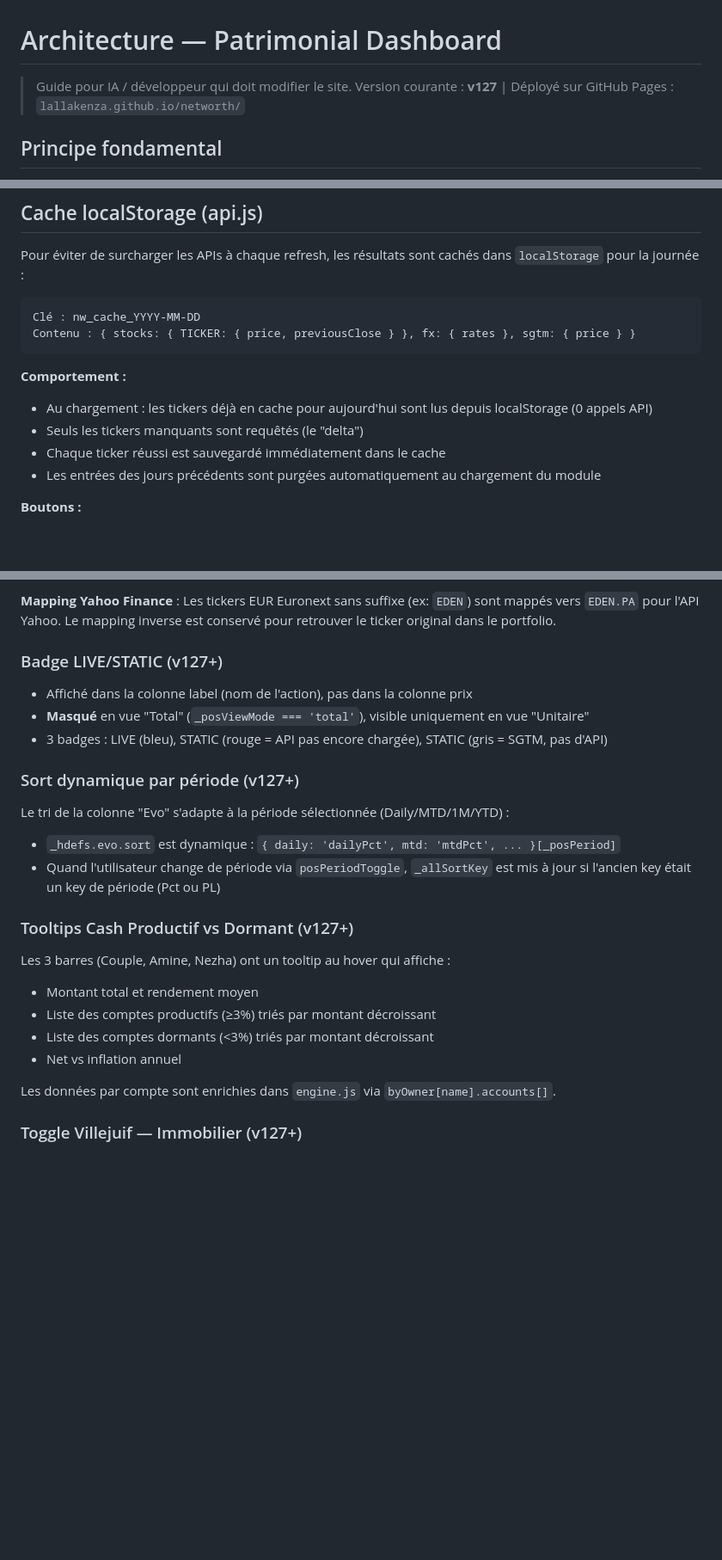
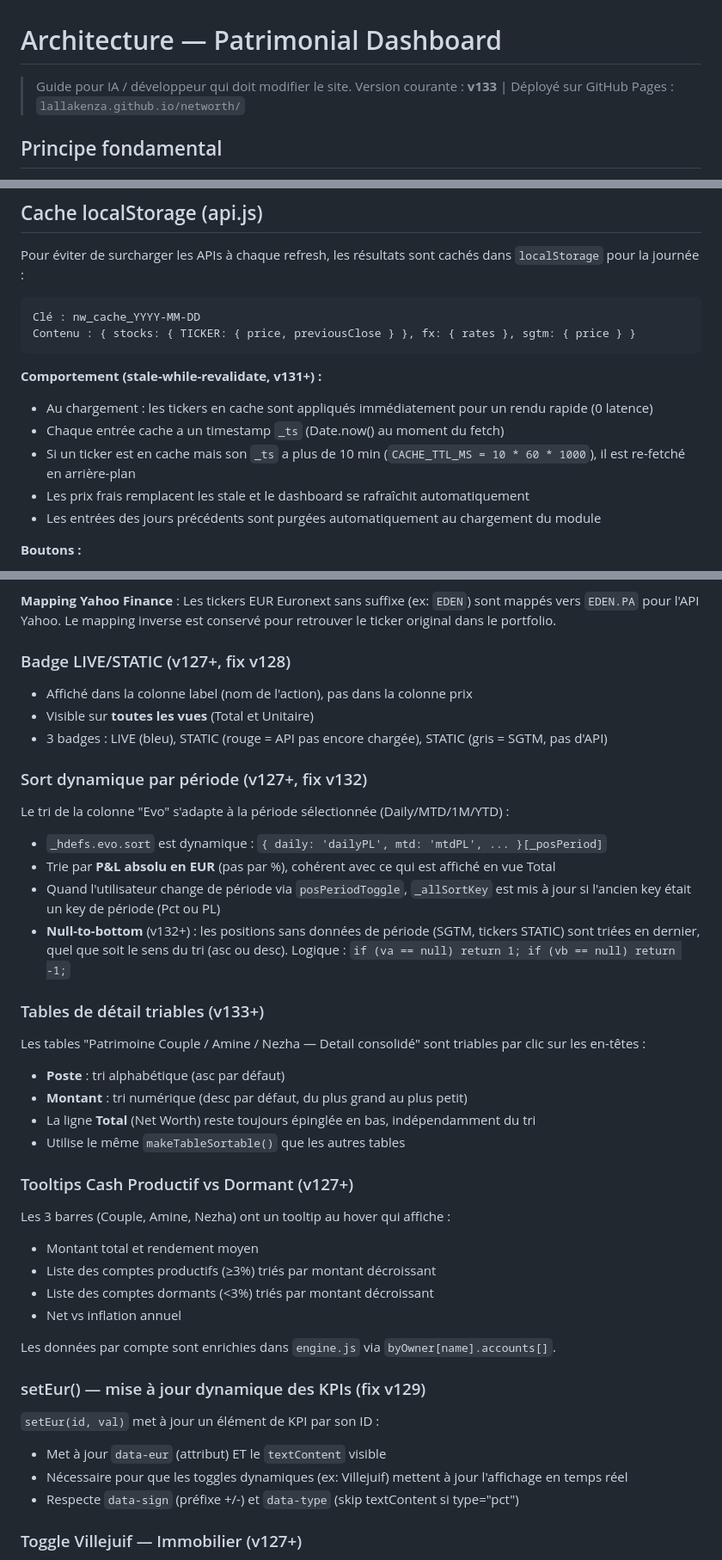
Before and after one commit to lallakenza/networth, a Markdown page: ARCHITECTURE.md, 3 parts joined by grey strips. Shown at 86% size. Rendered like a GitHub page; blank space fills up the shorter version.

Commit message:
docs: update ARCHITECTURE.md to v133
Document v128-v133 changes:
- Cache TTL stale-while-revalidate (v131)
- LIVE badge visible on all views (v128)
- setEur() fix for dynamic KPI updates (v129)
- Evo sort by absolute PL, null-to-bottom (v132)
- Sortable detail tables Couple/Amine/Nezha (v133)

Co-Authored-By: Claude Opus 4.6 <noreply@anthropic.com>

````diff
--- a/ARCHITECTURE.md
+++ b/ARCHITECTURE.md
@@ -1,7 +1,7 @@
 # Architecture — Patrimonial Dashboard
 
 > Guide pour IA / développeur qui doit modifier le site.
-> Version courante : **v127** | Déployé sur GitHub Pages : `lallakenza.github.io/networth/`
+> Version courante : **v133** | Déployé sur GitHub Pages : `lallakenza.github.io/networth/`
 
 ## Principe fondamental
 
@@ -188,10 +188,11 @@ Clé : nw_cache_YYYY-MM-DD
 Contenu : { stocks: { TICKER: { price, previousClose } }, fx: { rates }, sgtm: { price } }
 ```
 
-**Comportement :**
-- Au chargement : les tickers déjà en cache pour aujourd'hui sont lus depuis localStorage (0 appels API)
-- Seuls les tickers manquants sont requêtés (le "delta")
-- Chaque ticker réussi est sauvegardé immédiatement dans le cache
+**Comportement (stale-while-revalidate, v131+) :**
+- Au chargement : les tickers en cache sont appliqués immédiatement pour un rendu rapide (0 latence)
+- Chaque entrée cache a un timestamp `_ts` (Date.now() au moment du fetch)
+- Si un ticker est en cache mais son `_ts` a plus de 10 min (`CACHE_TTL_MS = 10 * 60 * 1000`), il est re-fetché en arrière-plan
+- Les prix frais remplacent les stale et le dashboard se rafraîchit automatiquement
 - Les entrées des jours précédents sont purgées automatiquement au chargement du module
 
 **Boutons :**
@@ -607,17 +608,27 @@ Le chargement des prix se fait en 2 phases avec rafraichissement progressif de l
 
 **Mapping Yahoo Finance** : Les tickers EUR Euronext sans suffixe (ex: `EDEN`) sont mappés vers `EDEN.PA` pour l'API Yahoo. Le mapping inverse est conservé pour retrouver le ticker original dans le portfolio.
 
-### Badge LIVE/STATIC (v127+)
+### Badge LIVE/STATIC (v127+, fix v128)
 
 - Affiché dans la colonne label (nom de l'action), pas dans la colonne prix
-- **Masqué** en vue "Total" (`_posViewMode === 'total'`), visible uniquement en vue "Unitaire"
+- Visible sur **toutes les vues** (Total et Unitaire)
 - 3 badges : LIVE (bleu), STATIC (rouge = API pas encore chargée), STATIC (gris = SGTM, pas d'API)
 
-### Sort dynamique par période (v127+)
+### Sort dynamique par période (v127+, fix v132)
 
 Le tri de la colonne "Evo" s'adapte à la période sélectionnée (Daily/MTD/1M/YTD) :
-- `_hdefs.evo.sort` est dynamique : `{ daily: 'dailyPct', mtd: 'mtdPct', ... }[_posPeriod]`
+- `_hdefs.evo.sort` est dynamique : `{ daily: 'dailyPL', mtd: 'mtdPL', ... }[_posPeriod]`
+- Trie par **P&L absolu en EUR** (pas par %), cohérent avec ce qui est affiché en vue Total
 - Quand l'utilisateur change de période via `posPeriodToggle`, `_allSortKey` est mis à jour si l'ancien key était un key de période (Pct ou PL)
+- **Null-to-bottom** (v132+) : les positions sans données de période (SGTM, tickers STATIC) sont triées en dernier, quel que soit le sens du tri (asc ou desc). Logique : `if (va == null) return 1; if (vb == null) return -1;`
+
+### Tables de détail triables (v133+)
+
+Les tables "Patrimoine Couple / Amine / Nezha — Detail consolidé" sont triables par clic sur les en-têtes :
+- **Poste** : tri alphabétique (asc par défaut)
+- **Montant** : tri numérique (desc par défaut, du plus grand au plus petit)
+- La ligne **Total** (Net Worth) reste toujours épinglée en bas, indépendamment du tri
+- Utilise le même `makeTableSortable()` que les autres tables
 
 ### Tooltips Cash Productif vs Dormant (v127+)
 
@@ -629,6 +640,13 @@ Les 3 barres (Couple, Amine, Nezha) ont un tooltip au hover qui affiche :
 
 Les données par compte sont enrichies dans `engine.js` via `byOwner[name].accounts[]`.
 
+### setEur() — mise à jour dynamique des KPIs (fix v129)
+
+`setEur(id, val)` met à jour un élément de KPI par son ID :
+- Met à jour `data-eur` (attribut) ET le `textContent` visible
+- Nécessaire pour que les toggles dynamiques (ex: Villejuif) mettent à jour l'affichage en temps réel
+- Respecte `data-sign` (préfixe +/-) et `data-type` (skip textContent si type="pct")
+
 ### Toggle Villejuif — Immobilier (v127+)
 
 Un bouton checkbox "Inclure Villejuif (achat futur)" en haut de la vue Immobilier permet d'exclure Villejuif des KPIs agrégés :
````
